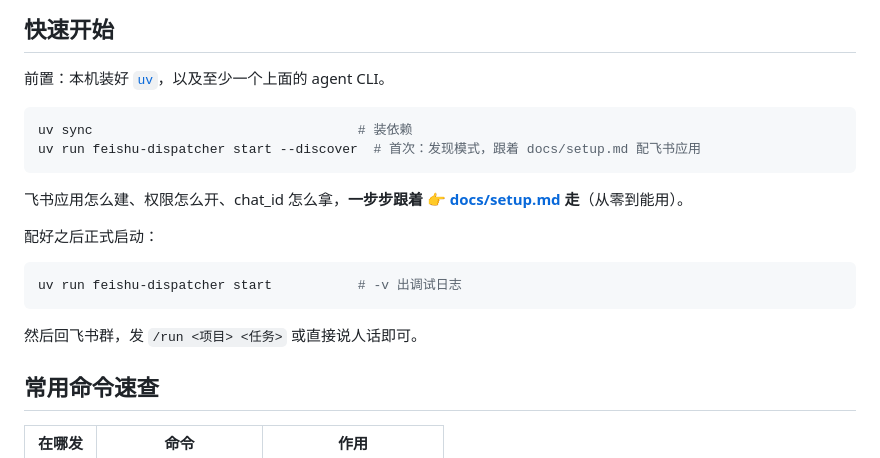
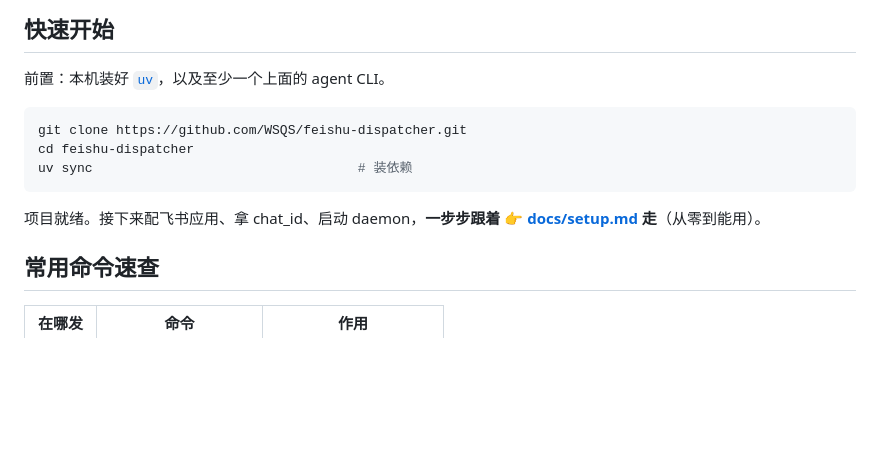
Before and after one commit to WSQS/feishu-dispatcher, a Markdown page: README.md, the part around the change. Drawn GitHub-style; blank space fills up the shorter version.

Commit message:
docs: README 快速开始补 clone 首步、收敛到「项目就绪」交接 setup.md (#101)
快速开始原本直接 uv sync（默认已有代码）且混进 daemon 启动（start --discover / start），
边界模糊、和 setup.md 重叠。改为 clone → cd → uv sync 三步到「项目就绪」，
daemon 启动流程完整交接给 docs/setup.md（该命令在 setup.md 已有，不丢信息）。

````diff
--- a/README.md
+++ b/README.md
@@ -60,19 +60,12 @@ agent 边干边把输出流式发回飞书 —— 每个任务一个独立「话
 前置：本机装好 [`uv`](https://docs.astral.sh/uv/)，以及至少一个上面的 agent CLI。
 
 ```powershell
+git clone https://github.com/WSQS/feishu-dispatcher.git
+cd feishu-dispatcher
 uv sync                                  # 装依赖
-uv run feishu-dispatcher start --discover  # 首次：发现模式，跟着 docs/setup.md 配飞书应用
 ```
 
-飞书应用怎么建、权限怎么开、chat_id 怎么拿，**一步步跟着 👉 [docs/setup.md](docs/setup.md) 走**（从零到能用）。
-
-配好之后正式启动：
-
-```powershell
-uv run feishu-dispatcher start           # -v 出调试日志
-```
-
-然后回飞书群，发 `/run <项目> <任务>` 或直接说人话即可。
+项目就绪。接下来配飞书应用、拿 chat_id、启动 daemon，**一步步跟着 👉 [docs/setup.md](docs/setup.md) 走**（从零到能用）。
 
 ## 常用命令速查
 
````
